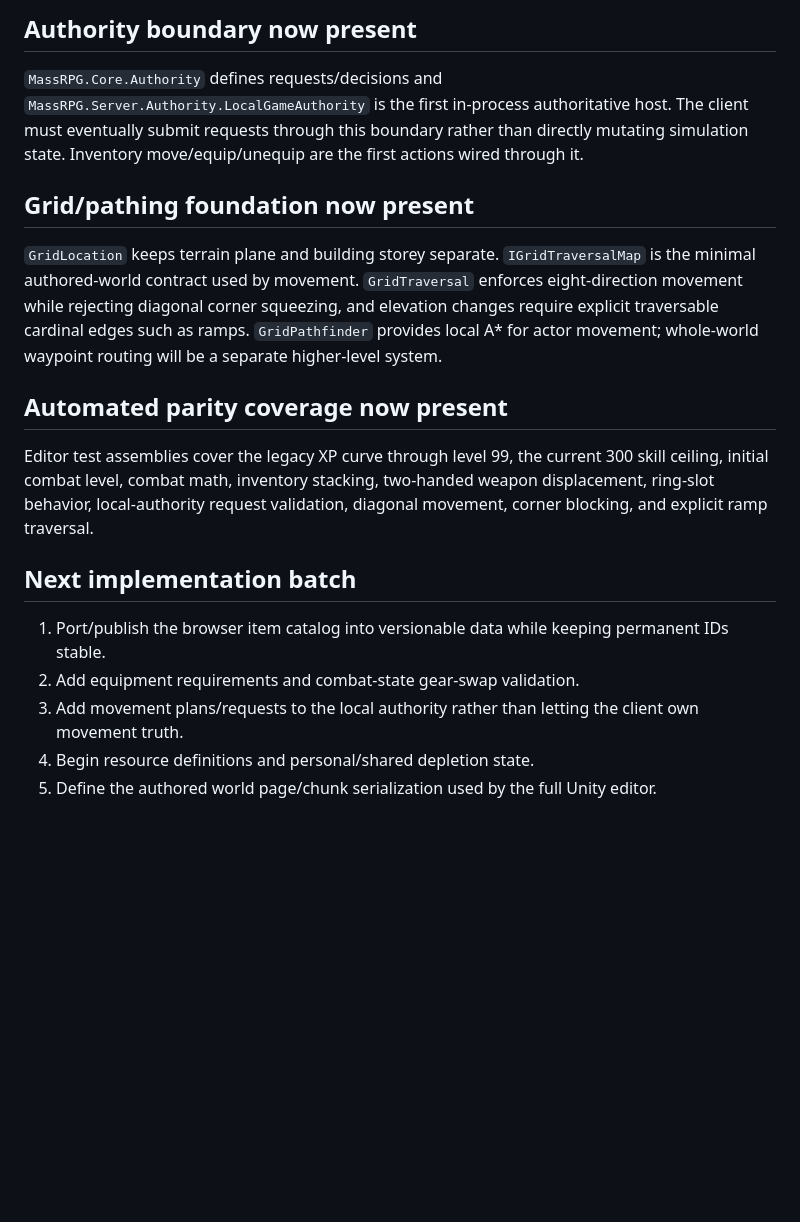
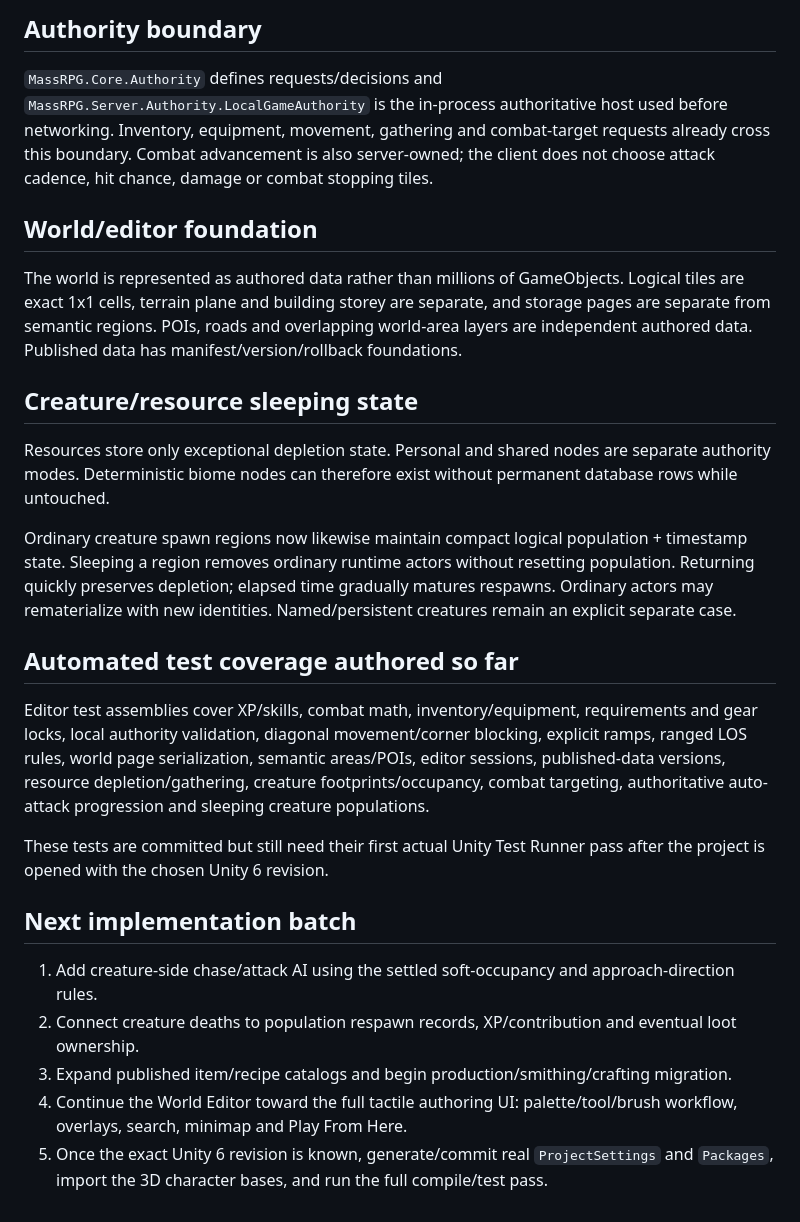
Before and after one commit to TheMasterStick/MassRPG, a Markdown page: unity/MIGRATION_STATUS.md, the part around one of its changes. GitHub-like rendering; blank space fills up the shorter version.

Commit message:
Refresh Unity migration status after combat and population work

```diff
--- a/unity/MIGRATION_STATUS.md
+++ b/unity/MIGRATION_STATUS.md
@@ -21,20 +21,28 @@ This file tracks source-system disposition so the browser version stays useful a
 
-## Authority boundary now present
+## Authority boundary
 
-`MassRPG.Core.Authority` defines requests/decisions and `MassRPG.Server.Authority.LocalGameAuthority` is the first in-process authoritative host. The client must eventually submit requests through this boundary rather than directly mutating simulation state. Inventory move/equip/unequip are the first actions wired through it.
+`MassRPG.Core.Authority` defines requests/decisions and `MassRPG.Server.Authority.LocalGameAuthority` is the in-process authoritative host used before networking. Inventory, equipment, movement, gathering and combat-target requests already cross this boundary. Combat advancement is also server-owned; the client does not choose attack cadence, hit chance, damage or combat stopping tiles.
 
-## Grid/pathing foundation now present
+## World/editor foundation
 
-`GridLocation` keeps terrain plane and building storey separate. `IGridTraversalMap` is the minimal authored-world contract used by movement. `GridTraversal` enforces eight-direction movement while rejecting diagonal corner squeezing, and elevation changes require explicit traversable cardinal edges such as ramps. `GridPathfinder` provides local A* for actor movement; whole-world waypoint routing will be a separate higher-level system.
+The world is represented as authored data rather than millions of GameObjects. Logical tiles are exact 1x1 cells, terrain plane and building storey are separate, and storage pages are separate from semantic regions. POIs, roads and overlapping world-area layers are independent authored data. Published data has manifest/version/rollback foundations.
 
-## Automated parity coverage now present
+## Creature/resource sleeping state
 
-Editor test assemblies cover the legacy XP curve through level 99, the current 300 skill ceiling, initial combat level, combat math, inventory stacking, two-handed weapon displacement, ring-slot behavior, local-authority request validation, diagonal movement, corner blocking, and explicit ramp traversal.
+Resources store only exceptional depletion state. Personal and shared nodes are separate authority modes. Deterministic biome nodes can therefore exist without permanent database rows while untouched.
+
+Ordinary creature spawn regions now likewise maintain compact logical population + timestamp state. Sleeping a region removes ordinary runtime actors without resetting population. Returning quickly preserves depletion; elapsed time gradually matures respawns. Ordinary actors may rematerialize with new identities. Named/persistent creatures remain an explicit separate case.
+
+## Automated test coverage authored so far
+
+Editor test assemblies cover XP/skills, combat math, inventory/equipment, requirements and gear locks, local authority validation, diagonal movement/corner blocking, explicit ramps, ranged LOS rules, world page serialization, semantic areas/POIs, editor sessions, published-data versions, resource depletion/gathering, creature footprints/occupancy, combat targeting, authoritative auto-attack progression and sleeping creature populations.
+
+These tests are committed but still need their first actual Unity Test Runner pass after the project is opened with the chosen Unity 6 revision.
 
 ## Next implementation batch
 
-1. Port/publish the browser item catalog into versionable data while keeping permanent IDs stable.
-2. Add equipment requirements and combat-state gear-swap validation.
-3. Add movement plans/requests to the local authority rather than letting the client own movement truth.
-4. Begin resource definitions and personal/shared depletion state.
-5. Define the authored world page/chunk serialization used by the full Unity editor.
+1. Add creature-side chase/attack AI using the settled soft-occupancy and approach-direction rules.
+2. Connect creature deaths to population respawn records, XP/contribution and eventual loot ownership.
+3. Expand published item/recipe catalogs and begin production/smithing/crafting migration.
+4. Continue the World Editor toward the full tactile authoring UI: palette/tool/brush workflow, overlays, search, minimap and Play From Here.
+5. Once the exact Unity 6 revision is known, generate/commit real `ProjectSettings` and `Packages`, import the 3D character bases, and run the full compile/test pass.
```
Also changed, not shown: other parts of unity/MIGRATION_STATUS.md (+13 -13 lines).
